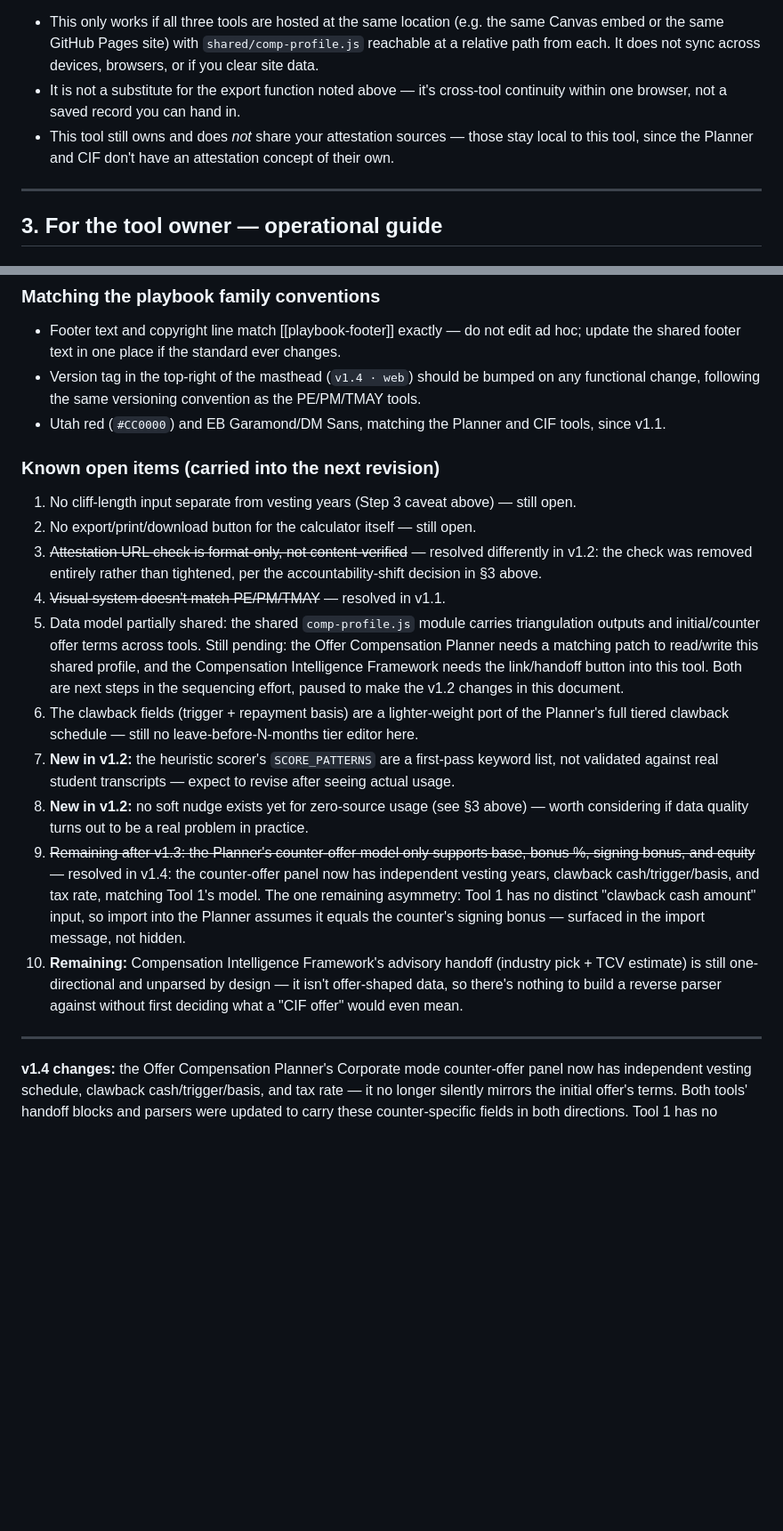
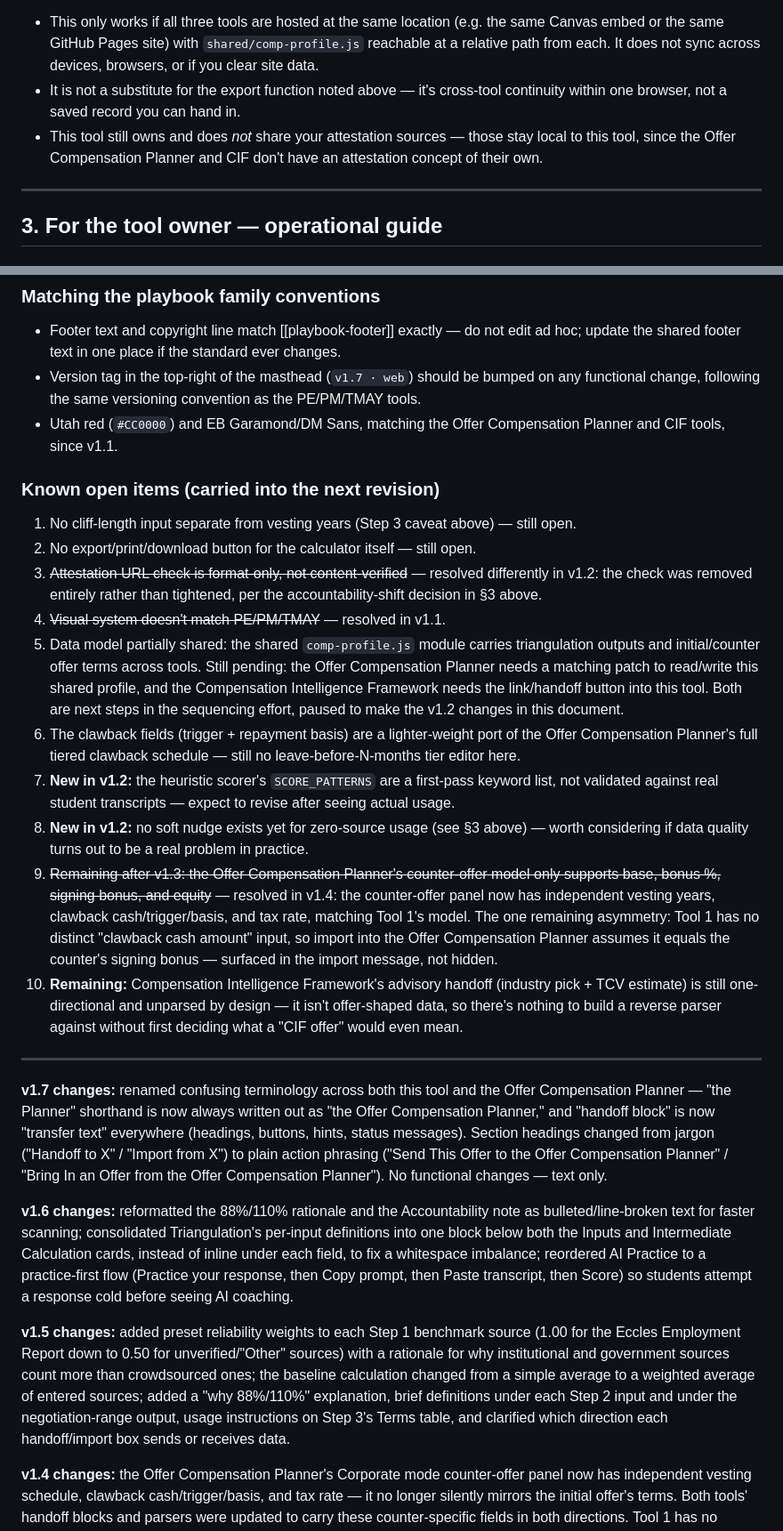
Before and after one commit to EcclesMBA/toolkit-comp_lifecycle, a Markdown page: README.md, 2 parts joined by grey strips. Shown at 89% size. GitHub-like rendering; blank space fills up the shorter version.

Commit message:
Bump version to 1.7 and clarify terminology
Updated version number to 1.7 and clarified terminology across the toolkit. Enhanced descriptions for the compensation negotiation tool and its features.

```diff
--- a/README.md
+++ b/README.md
@@ -75,8 +67,7 @@ This tool, the Offer Compensation Planner, and the Compensation Intelligence Fra
 **Limits to know:**
 - This only works if all three tools are hosted at the same location (e.g. the same Canvas embed or the same GitHub Pages site) with `shared/comp-profile.js` reachable at a relative path from each. It does not sync across devices, browsers, or if you clear site data.
 - It is not a substitute for the export function noted above — it's cross-tool continuity within one browser, not a saved record you can hand in.
-- This tool still owns and does *not* share your attestation sources — those stay local to this tool, since the Planner and CIF don't have an attestation concept of their own.
-
+- This tool still owns and does *not* share your attestation sources — those stay local to this tool, since the Offer Compensation Planner and CIF don't have an attestation concept of their own.
 ---
 
 ## 3. For the tool owner — operational guide
@@ -108,22 +99,26 @@ The mic button uses the browser's native `SpeechRecognition` / `webkitSpeechReco
 
 ### Matching the playbook family conventions
 - Footer text and copyright line match [[playbook-footer]] exactly — do not edit ad hoc; update the shared footer text in one place if the standard ever changes.
-- Version tag in the top-right of the masthead (`v1.4 · web`) should be bumped on any functional change, following the same versioning convention as the PE/PM/TMAY tools.
-- Utah red (`#CC0000`) and EB Garamond/DM Sans, matching the Planner and CIF tools, since v1.1.
-
+- Version tag in the top-right of the masthead (`v1.7 · web`) should be bumped on any functional change, following the same versioning convention as the PE/PM/TMAY tools.
+- Utah red (`#CC0000`) and EB Garamond/DM Sans, matching the Offer Compensation Planner and CIF tools, since v1.1.
 ### Known open items (carried into the next revision)
 1. No cliff-length input separate from vesting years (Step 3 caveat above) — still open.
 2. No export/print/download button for the calculator itself — still open.
 3. ~~Attestation URL check is format-only, not content-verified~~ — resolved differently in v1.2: the check was removed entirely rather than tightened, per the accountability-shift decision in §3 above.
 4. ~~Visual system doesn't match PE/PM/TMAY~~ — resolved in v1.1.
 5. Data model partially shared: the shared `comp-profile.js` module carries triangulation outputs and initial/counter offer terms across tools. Still pending: the Offer Compensation Planner needs a matching patch to read/write this shared profile, and the Compensation Intelligence Framework needs the link/handoff button into this tool. Both are next steps in the sequencing effort, paused to make the v1.2 changes in this document.
-6. The clawback fields (trigger + repayment basis) are a lighter-weight port of the Planner's full tiered clawback schedule — still no leave-before-N-months tier editor here.
+6. The clawback fields (trigger + repayment basis) are a lighter-weight port of the Offer Compensation Planner's full tiered clawback schedule — still no leave-before-N-months tier editor here.
 7. **New in v1.2:** the heuristic scorer's `SCORE_PATTERNS` are a first-pass keyword list, not validated against real student transcripts — expect to revise after seeing actual usage.
 8. **New in v1.2:** no soft nudge exists yet for zero-source usage (see §3 above) — worth considering if data quality turns out to be a real problem in practice.
-9. ~~Remaining after v1.3: the Planner's counter-offer model only supports base, bonus %, signing bonus, and equity~~ — resolved in v1.4: the counter-offer panel now has independent vesting years, clawback cash/trigger/basis, and tax rate, matching Tool 1's model. The one remaining asymmetry: Tool 1 has no distinct "clawback cash amount" input, so import into the Planner assumes it equals the counter's signing bonus — surfaced in the import message, not hidden.
+9. ~~Remaining after v1.3: the Offer Compensation Planner's counter-offer model only supports base, bonus %, signing bonus, and equity~~ — resolved in v1.4: the counter-offer panel now has independent vesting years, clawback cash/trigger/basis, and tax rate, matching Tool 1's model. The one remaining asymmetry: Tool 1 has no distinct "clawback cash amount" input, so import into the Offer Compensation Planner assumes it equals the counter's signing bonus — surfaced in the import message, not hidden.
 10. **Remaining:** Compensation Intelligence Framework's advisory handoff (industry pick + TCV estimate) is still one-directional and unparsed by design — it isn't offer-shaped data, so there's nothing to build a reverse parser against without first deciding what a "CIF offer" would even mean.
+---
 
----
+**v1.7 changes:** renamed confusing terminology across both this tool and the Offer Compensation Planner — "the Planner" shorthand is now always written out as "the Offer Compensation Planner," and "handoff block" is now "transfer text" everywhere (headings, buttons, hints, status messages). Section headings changed from jargon ("Handoff to X" / "Import from X") to plain action phrasing ("Send This Offer to the Offer Compensation Planner" / "Bring In an Offer from the Offer Compensation Planner"). No functional changes — text only.
+
+**v1.6 changes:** reformatted the 88%/110% rationale and the Accountability note as bulleted/line-broken text for faster scanning; consolidated Triangulation's per-input definitions into one block below both the Inputs and Intermediate Calculation cards, instead of inline under each field, to fix a whitespace imbalance; reordered AI Practice to a practice-first flow (Practice your response, then Copy prompt, then Paste transcript, then Score) so students attempt a response cold before seeing AI coaching.
+
+**v1.5 changes:** added preset reliability weights to each Step 1 benchmark source (1.00 for the Eccles Employment Report down to 0.50 for unverified/"Other" sources) with a rationale for why institutional and government sources count more than crowdsourced ones; the baseline calculation changed from a simple average to a weighted average of entered sources; added a "why 88%/110%" explanation, brief definitions under each Step 2 input and under the negotiation-range output, usage instructions on Step 3's Terms table, and clarified which direction each handoff/import box sends or receives data.
 
 **v1.4 changes:** the Offer Compensation Planner's Corporate mode counter-offer panel now has independent vesting schedule, clawback cash/trigger/basis, and tax rate — it no longer silently mirrors the initial offer's terms. Both tools' handoff blocks and parsers were updated to carry these counter-specific fields in both directions. Tool 1 has no distinct "clawback cash amount" field, so importing into the Planner assumes the counter's clawback cash equals its signing bonus — flagged in the import message, not applied silently.
 
```
Also changed, not shown: other parts of README.md (+6 -14 lines).
